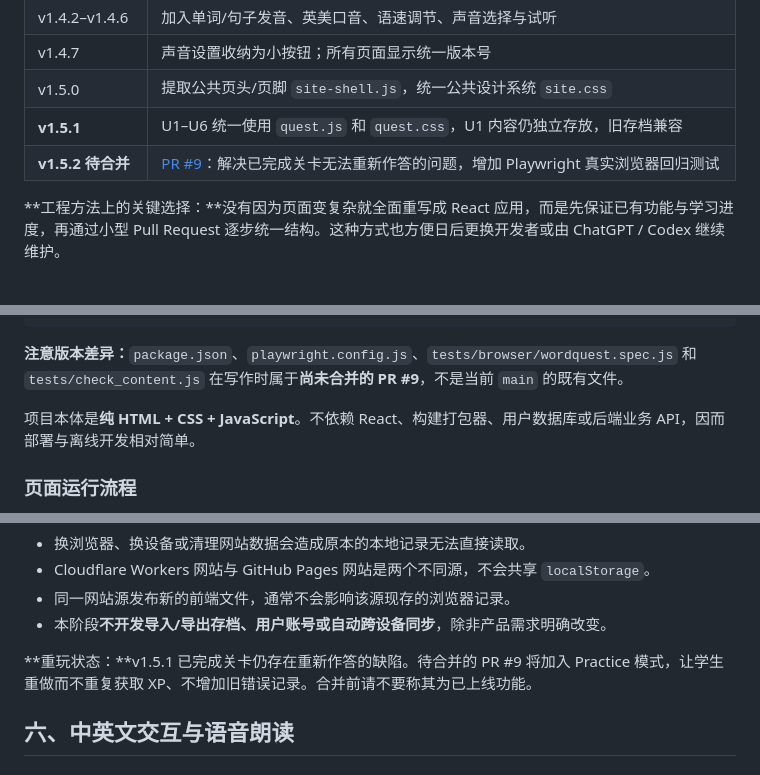
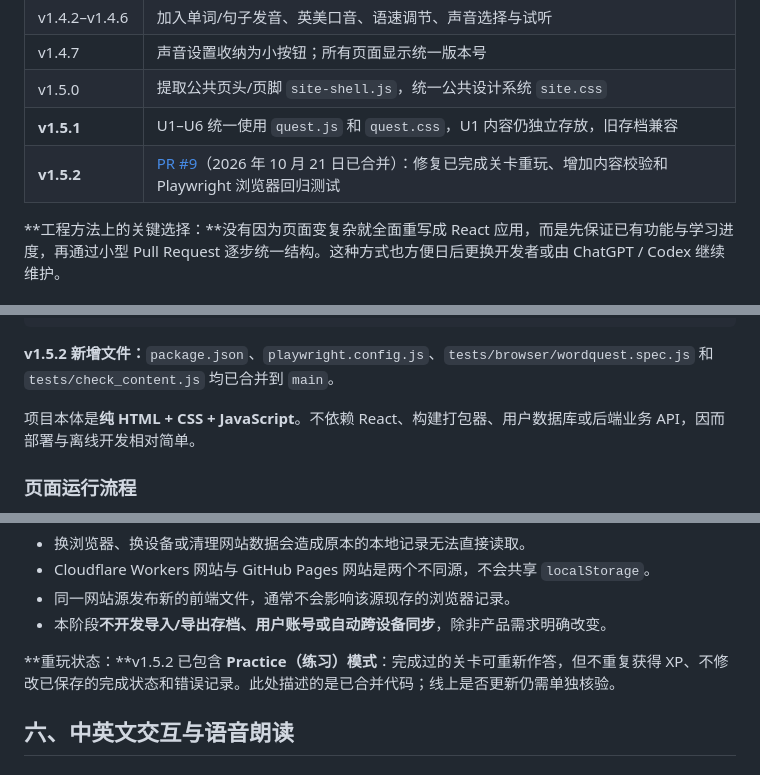
Before and after one commit to realnt/wordquest, a Markdown page: docs/Development_Guide_ZH.md, 3 parts joined by grey strips. Rendered like a GitHub page.

````diff
--- a/docs/Development_Guide_ZH.md
+++ b/docs/Development_Guide_ZH.md
@@ -48,7 +47,7 @@ Word Quest 不是一次性生成的网站，而是逐步通过学生使用体验
 | v1.4.7 | 声音设置收纳为小按钮；所有页面显示统一版本号 |
 | v1.5.0 | 提取公共页头/页脚 `site-shell.js`，统一公共设计系统 `site.css` |
 | **v1.5.1** | U1–U6 统一使用 `quest.js` 和 `quest.css`，U1 内容仍独立存放，旧存档兼容 |
-| **v1.5.2 待合并** | [PR #9](https://github.com/realnt/wordquest/pull/9)：解决已完成关卡无法重新作答的问题，增加 Playwright 真实浏览器回归测试 |
+| **v1.5.2** | [PR #9](https://github.com/realnt/wordquest/pull/9)（2026 年 10 月 21 日已合并）：修复已完成关卡重玩、增加内容校验和 Playwright 浏览器回归测试 |
 
 **工程方法上的关键选择：**没有因为页面变复杂就全面重写成 React 应用，而是先保证已有功能与学习进度，再通过小型 Pull Request 逐步统一结构。这种方式也方便日后更换开发者或由 ChatGPT / Codex 继续维护。
 
@@ -77,7 +76,7 @@ wordquest/
 └── docs/                      项目总蓝图与中英文开发指南
 ```
 
-**注意版本差异：**`package.json`、`playwright.config.js`、`tests/browser/wordquest.spec.js` 和 `tests/check_content.js` 在写作时属于**尚未合并的 PR #9**，不是当前 `main` 的既有文件。
+**v1.5.2 新增文件：**`package.json`、`playwright.config.js`、`tests/browser/wordquest.spec.js` 和 `tests/check_content.js` 均已合并到 `main`。
 
 项目本体是**纯 HTML + CSS + JavaScript**。不依赖 React、构建打包器、用户数据库或后端业务 API，因而部署与离线开发相对简单。
 
@@ -161,7 +160,7 @@ Word Quest 没有账号、云端学习记录或数据库。浏览器的 `localSt
 - 同一网站源发布新的前端文件，通常不会影响该源现存的浏览器记录。
 - 本阶段**不开发导入/导出存档、用户账号或自动跨设备同步**，除非产品需求明确改变。
 
-**重玩状态：**v1.5.1 已完成关卡仍存在重新作答的缺陷。待合并的 PR #9 将加入 Practice 模式，让学生重做而不重复获取 XP、不增加旧错误记录。合并前请不要称其为已上线功能。
+**重玩状态：**v1.5.2 已包含 **Practice（练习）模式**：完成过的关卡可重新作答，但不重复获得 XP、不修改已保存的完成状态和错误记录。此处描述的是已合并代码；线上是否更新仍需单独核验。
 
 ## 六、中英文交互与语音朗读
 
````
Also changed, not shown: other parts of docs/Development_Guide_ZH.md (+11 -15 lines).
